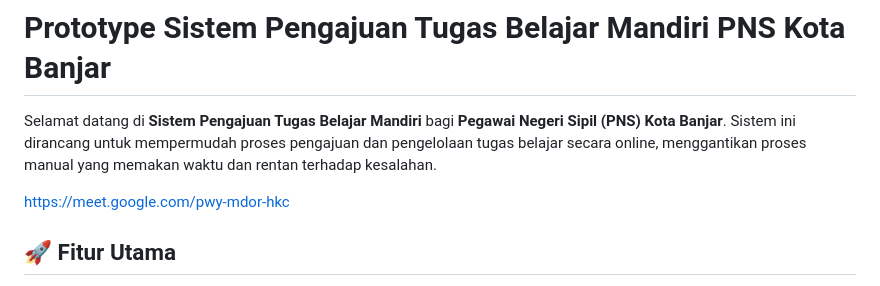
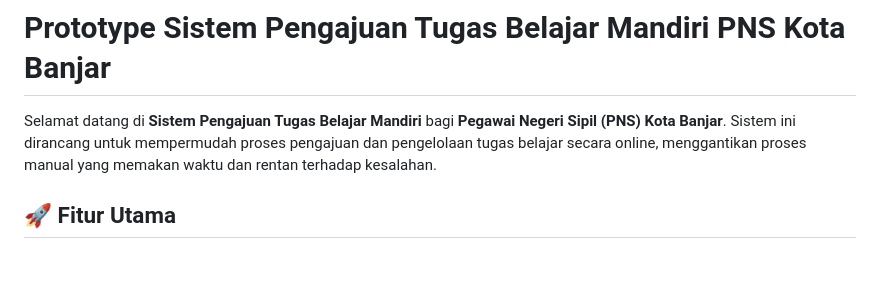
Before and after one commit to muhgalihhh/SiTubel, a Markdown page: README.md, the part around the change. Drawn GitHub-style; blank space fills up the shorter version.

```diff
--- a/README.md
+++ b/README.md
@@ -9,7 +9,6 @@
 
 Selamat datang di **Sistem Pengajuan Tugas Belajar Mandiri** bagi **Pegawai Negeri Sipil (PNS) Kota Banjar**. Sistem ini dirancang untuk mempermudah proses pengajuan dan pengelolaan tugas belajar secara online, menggantikan proses manual yang memakan waktu dan rentan terhadap kesalahan.
 
-https://meet.google.com/pwy-mdor-hkc
 
 ## 🚀 **Fitur Utama**
 
```
